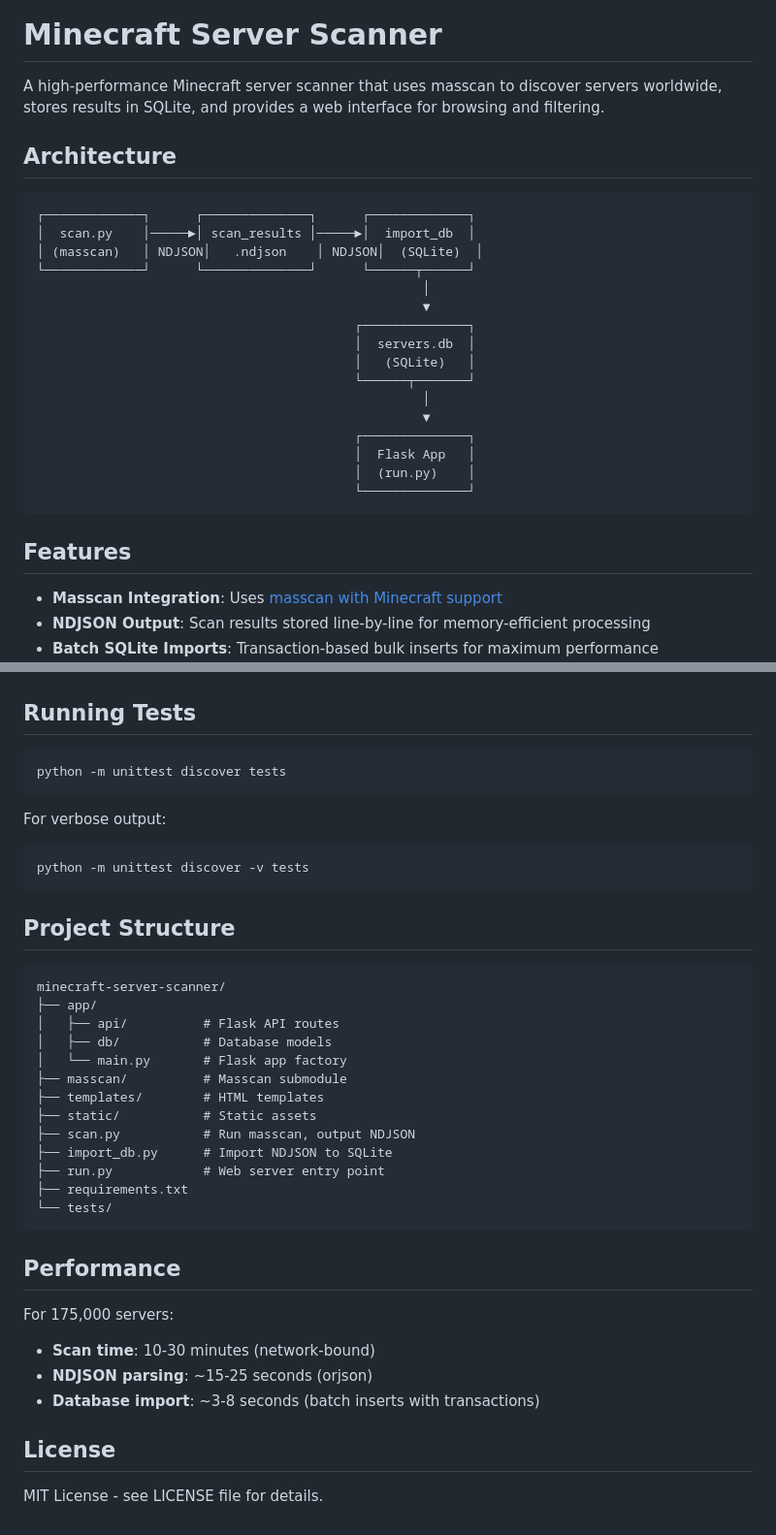
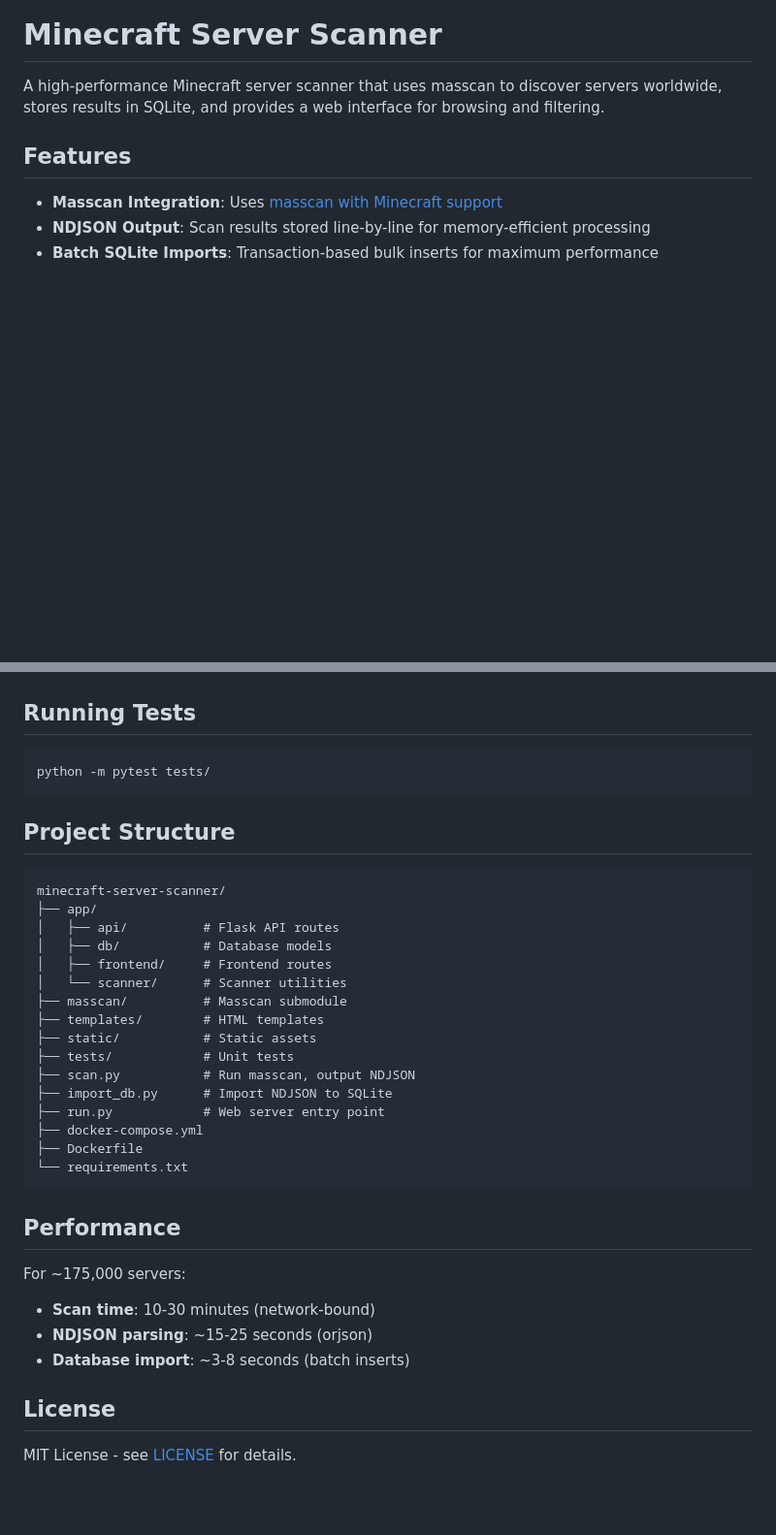
Before and after one commit to mdberkey/minecraft-server-scanner, a Markdown page: README.md, 2 parts joined by grey strips. Shown at 97% size. Drawn GitHub-style; blank space fills up the shorter version.

````diff
--- a/README.md
+++ b/README.md
@@ -1,27 +1,6 @@
 # Minecraft Server Scanner
 
 A high-performance Minecraft server scanner that uses masscan to discover servers worldwide, stores results in SQLite, and provides a web interface for browsing and filtering.
-
-## Architecture
-
-```
-┌─────────────┐      ┌──────────────┐      ┌─────────────┐
-│  scan.py    │─────►│ scan_results │─────►│  import_db  │
-│ (masscan)   │ NDJSON│   .ndjson    │ NDJSON│  (SQLite)  │
-└─────────────┘      └──────────────┘      └──────┬──────┘
-                                                   │
-                                                   ▼
-                                          ┌──────────────┐
-                                          │  servers.db  │
-                                          │   (SQLite)   │
-                                          └──────┬───────┘
-                                                   │
-                                                   ▼
-                                          ┌──────────────┐
-                                          │  Flask App   │
-                                          │  (run.py)    │
-                                          └──────────────┘
-```
 
 ## Features
 
@@ -142,13 +103,7 @@ crontab -e
 ## Running Tests
 
 ```bash
-python -m unittest discover tests
-```
-
-For verbose output:
-
-```bash
-python -m unittest discover -v tests
+python -m pytest tests/
 ```
 
 ## Project Structure
@@ -158,24 +113,27 @@ minecraft-server-scanner/
 ├── app/
 │   ├── api/          # Flask API routes
 │   ├── db/           # Database models
-│   └── main.py       # Flask app factory
+│   ├── frontend/     # Frontend routes
+│   └── scanner/      # Scanner utilities
 ├── masscan/          # Masscan submodule
 ├── templates/        # HTML templates
 ├── static/           # Static assets
+├── tests/            # Unit tests
 ├── scan.py           # Run masscan, output NDJSON
 ├── import_db.py      # Import NDJSON to SQLite
 ├── run.py            # Web server entry point
-├── requirements.txt
-└── tests/
+├── docker-compose.yml
+├── Dockerfile
+└── requirements.txt
 ```
 
 ## Performance
 
-For 175,000 servers:
+For ~175,000 servers:
 - **Scan time**: 10-30 minutes (network-bound)
 - **NDJSON parsing**: ~15-25 seconds (orjson)
-- **Database import**: ~3-8 seconds (batch inserts with transactions)
+- **Database import**: ~3-8 seconds (batch inserts)
 
 ## License
 
-MIT License - see LICENSE file for details.
+MIT License - see [LICENSE](LICENSE) for details.
````
Also changed, not shown: other parts of README.md (+39 -57 lines).
